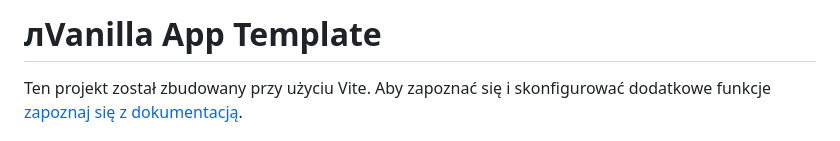
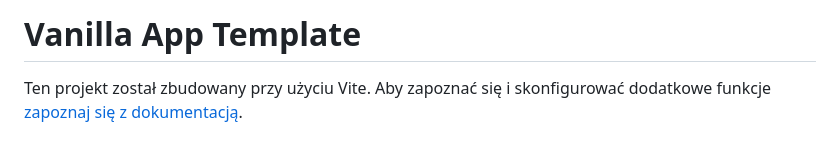
Before and after one commit to ChNokia/first-team-project, a Markdown page: README.pl.md, the part around the change. GitHub-like rendering.

```diff
--- a/README.pl.md
+++ b/README.pl.md
@@ -1,4 +1,4 @@
-# лVanilla App Template
+# Vanilla App Template
 
 Ten projekt został zbudowany przy użyciu Vite. Aby zapoznać się i skonfigurować
 dodatkowe funkcje [zapoznaj się z dokumentacją](https://vitejs.dev/).
```
